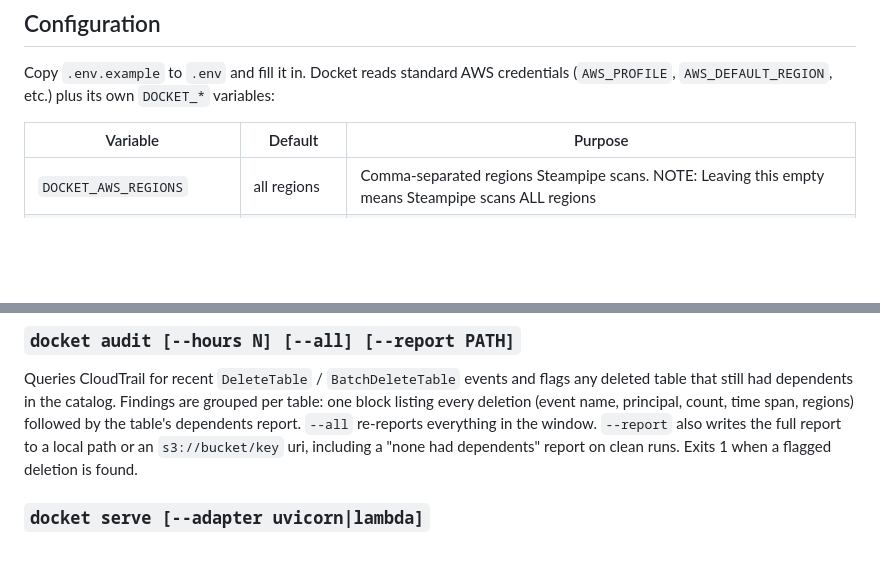
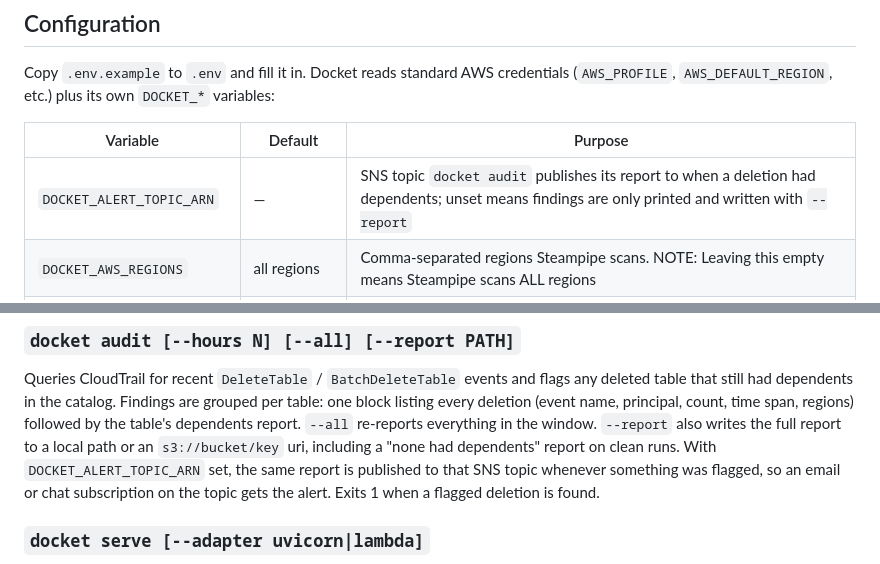
Before and after one commit to StephenODea54/docket, a Markdown page: README.md, 2 parts joined by grey strips. Drawn GitHub-style; blank space fills up the shorter version.

Commit message:
docs: document DOCKET_ALERT_TOPIC_ARN

```diff
--- a/README.md
+++ b/README.md
@@ -30,6 +30,7 @@ credentials (`AWS_PROFILE`, `AWS_DEFAULT_REGION`, etc.) plus its own
 
 | Variable | Default | Purpose |
 | --- | --- | --- |
+| `DOCKET_ALERT_TOPIC_ARN` | — | SNS topic `docket audit` publishes its report to when a deletion had dependents; unset means findings are only printed and written with `--report` |
 | `DOCKET_AWS_REGIONS` | all regions | Comma-separated regions Steampipe scans. NOTE: Leaving this empty means Steampipe scans ALL regions |
 | `DOCKET_DB_PATH` | `docket.db` | Where the catalog lives: a local sqlite path or an `s3://bucket/key` uri. With s3, every command downloads a copy to `~/.docket/cache/` first (`/tmp` when home is read-only, e.g. Lambda); `docket run` uploads on success and `docket audit` uploads after recording new events |
 | `DOCKET_IGNORE_JOBS` | CDK helpers | Regex of job and function names `docket run` catalogs but never sends to the extractor. Unset matches the helper functions the AWS CDK deploys alongside stacks (`LogRetention`, `BucketNotificationsHandler`, `CustomCDKBucketDeploymen`, ...); set it empty to disable ignoring |
@@ -74,7 +75,10 @@ grouped per table: one block listing every deletion (event name, principal,
 count, time span, regions) followed by the table's dependents report. `--all`
 re-reports everything in the window. `--report` also writes the full report to
 a local path or an `s3://bucket/key` uri, including a "none had dependents"
-report on clean runs. Exits 1 when a flagged deletion is found.
+report on clean runs. With `DOCKET_ALERT_TOPIC_ARN` set, the same report is
+published to that SNS topic whenever something was flagged, so an email or
+chat subscription on the topic gets the alert. Exits 1 when a flagged deletion
+is found.
 
 ### `docket serve [--adapter uvicorn|lambda]`
 
```
